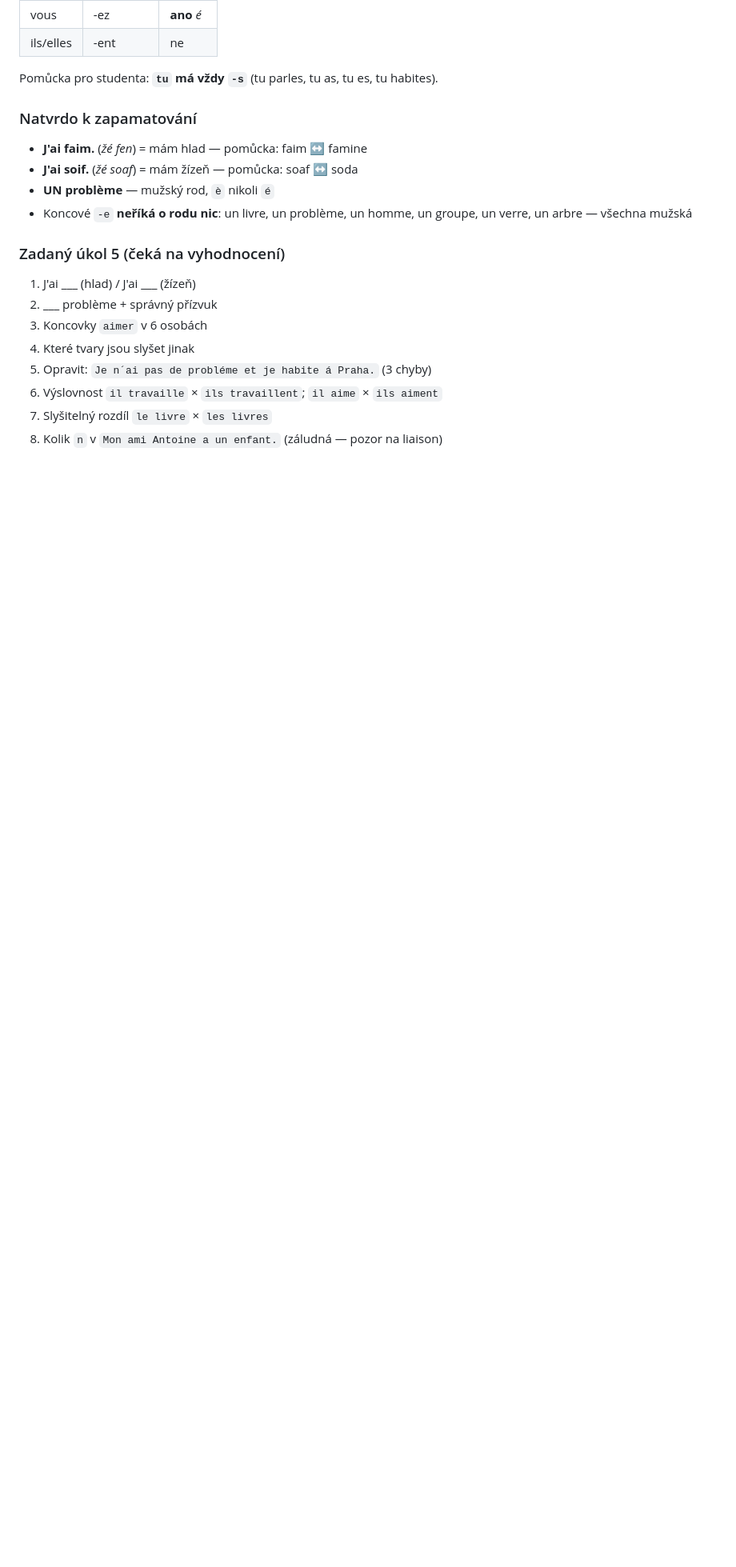
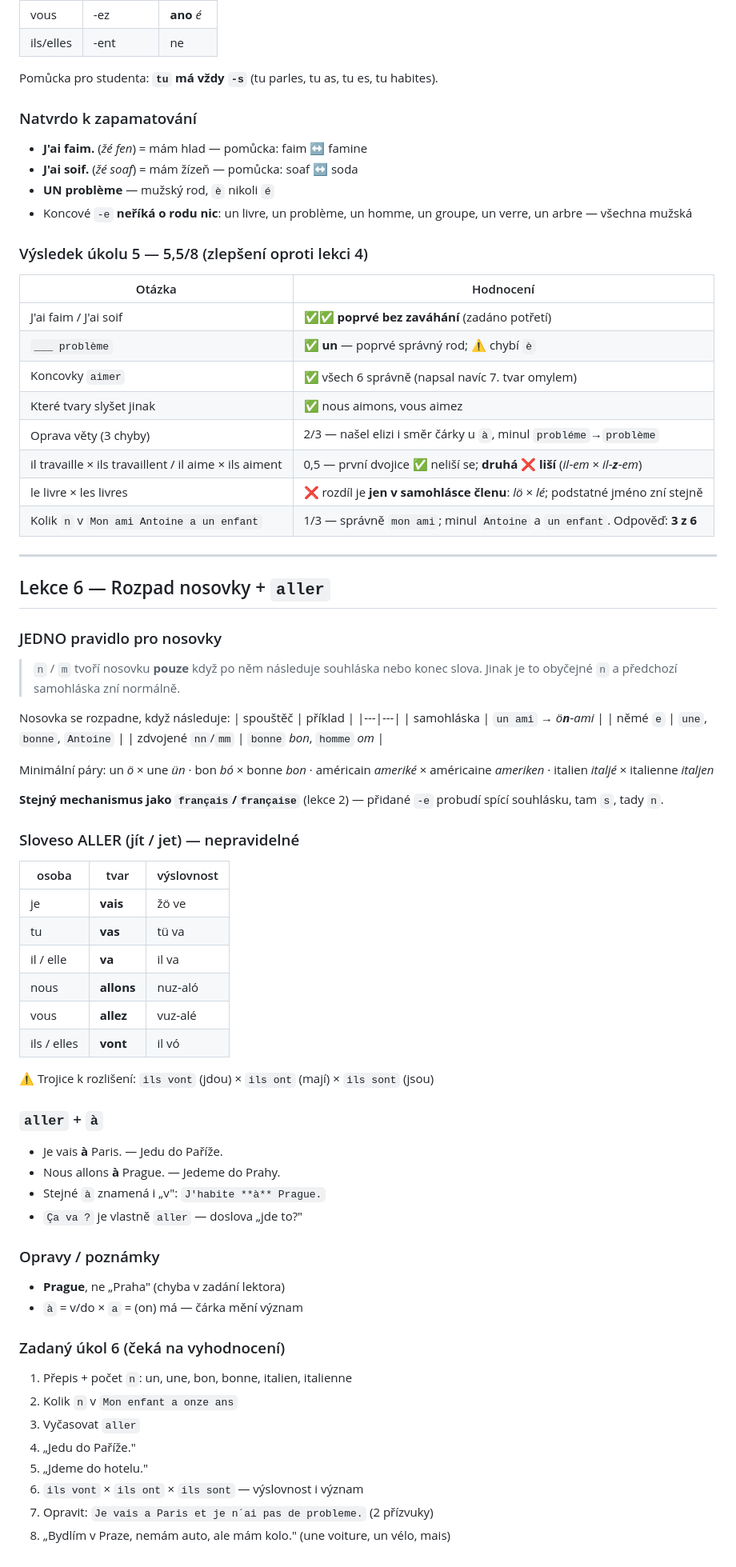
Before and after one commit to MaresITEMSHOPBOT/MaresBotShop, a Markdown page: francouzstina/postup.md, the part around one of its changes. Shown at 80% size. Rendered like a GitHub page; blank space fills up the shorter version.

Commit message:
Add French lesson 6 and lesson 5 results
Exercise 5 scored 5.5/8, with the fixed vocabulary and noun gender
finally retained. Remaining systematic gap is when a nasal vowel breaks
and when liaison sounds, so lesson 6 states that as a single rule and
adds aller plus the preposition a-grave to reinforce the accent.

Co-Authored-By: Claude Opus 5 <noreply@anthropic.com>
Claude-Session: https://claude.ai/code/session_01GjZquvPAKqcejuPjdMpaFc

```diff
--- a/francouzstina/postup.md
+++ b/francouzstina/postup.md
@@ -328,12 +329,67 @@ Pomůcka pro studenta: **`tu` má vždy `-s`** (tu parles, tu as, tu es, tu habi
 - Koncové `-e` **neříká o rodu nic**: un livre, un problème, un homme,
   un groupe, un verre, un arbre — všechna mužská
 
-### Zadaný úkol 5 (čeká na vyhodnocení)
-1. J'ai ___ (hlad) / J'ai ___ (žízeň)
-2. ___ problème + správný přízvuk
-3. Koncovky `aimer` v 6 osobách
-4. Které tvary jsou slyšet jinak
-5. Opravit: `Je n´ai pas de probléme et je habite á Praha.` (3 chyby)
-6. Výslovnost `il travaille` × `ils travaillent`; `il aime` × `ils aiment`
-7. Slyšitelný rozdíl `le livre` × `les livres`
-8. Kolik `n` v `Mon ami Antoine a un enfant.` (záludná — pozor na liaison)
+### Výsledek úkolu 5 — 5,5/8 (zlepšení oproti lekci 4)
+| Otázka | Hodnocení |
+|---|---|
+| J'ai faim / J'ai soif | ✅✅ **poprvé bez zaváhání** (zadáno potřetí) |
+| `___ problème` | ✅ **un** — poprvé správný rod; ⚠️ chybí `è` |
+| Koncovky `aimer` | ✅ všech 6 správně (napsal navíc 7. tvar omylem) |
+| Které tvary slyšet jinak | ✅ nous aimons, vous aimez |
+| Oprava věty (3 chyby) | 2/3 — našel elizi i směr čárky u `à`, minul `probléme`→`problème` |
+| il travaille × ils travaillent / il aime × ils aiment | 0,5 — první dvojice ✅ neliší se; **druhá ❌ liší** (*il‑em* × *il‑**z**‑em*) |
+| le livre × les livres | ❌ rozdíl je **jen v samohlásce členu**: *lö* × *lé*; podstatné jméno zní stejně |
+| Kolik `n` v `Mon ami Antoine a un enfant` | 1/3 — správně `mon ami`; minul `Antoine` a `un enfant`. Odpověď: **3 z 6** |
+
+---
+
+## Lekce 6 — Rozpad nosovky + `aller`
+
+### JEDNO pravidlo pro nosovky
+> `n` / `m` tvoří nosovku **pouze** když po něm následuje souhláska nebo konec slova.
+> Jinak je to obyčejné `n` a předchozí samohláska zní normálně.
+
+Nosovka se rozpadne, když následuje:
+| spouštěč | příklad |
+|---|---|
+| samohláska | `un ami` → *ö**n**‑ami* |
+| němé `e` | `une`, `bonne`, `Antoine` |
+| zdvojené `nn`/`mm` | `bonne` *bon*, `homme` *om* |
+
+Minimální páry: un *ö* × une *ün* · bon *bó* × bonne *bon* ·
+américain *ameriké* × américaine *ameriken* · italien *italjé* × italienne *italjen*
+
+**Stejný mechanismus jako `français`/`française`** (lekce 2) — přidané `-e`
+probudí spící souhlásku, tam `s`, tady `n`.
+
+### Sloveso ALLER (jít / jet) — nepravidelné
+| osoba | tvar | výslovnost |
+|---|---|---|
+| je | **vais** | žö ve |
+| tu | **vas** | tü va |
+| il / elle | **va** | il va |
+| nous | **allons** | nuz‑aló |
+| vous | **allez** | vuz‑alé |
+| ils / elles | **vont** | il vó |
+
+⚠️ Trojice k rozlišení: `ils vont` (jdou) × `ils ont` (mají) × `ils sont` (jsou)
+
+### `aller` + `à`
+- Je vais **à** Paris. — Jedu do Paříže.
+- Nous allons **à** Prague. — Jedeme do Prahy.
+- Stejné `à` znamená i „v": `J'habite **à** Prague.`
+- `Ça va ?` je vlastně `aller` — doslova „jde to?"
+
+### Opravy / poznámky
+- **Prague**, ne „Praha" (chyba v zadání lektora)
+- `à` = v/do × `a` = (on) má — čárka mění význam
+
+### Zadaný úkol 6 (čeká na vyhodnocení)
+1. Přepis + počet `n`: un, une, bon, bonne, italien, italienne
+2. Kolik `n` v `Mon enfant a onze ans`
+3. Vyčasovat `aller`
+4. „Jedu do Paříže."
+5. „Jdeme do hotelu."
+6. `ils vont` × `ils ont` × `ils sont` — výslovnost i význam
+7. Opravit: `Je vais a Paris et je n´ai pas de probleme.` (2 přízvuky)
+8. „Bydlím v Praze, nemám auto, ale mám kolo." (une voiture, un vélo, mais)
```
Also changed, not shown: other parts of francouzstina/postup.md (+2 -1 lines).
